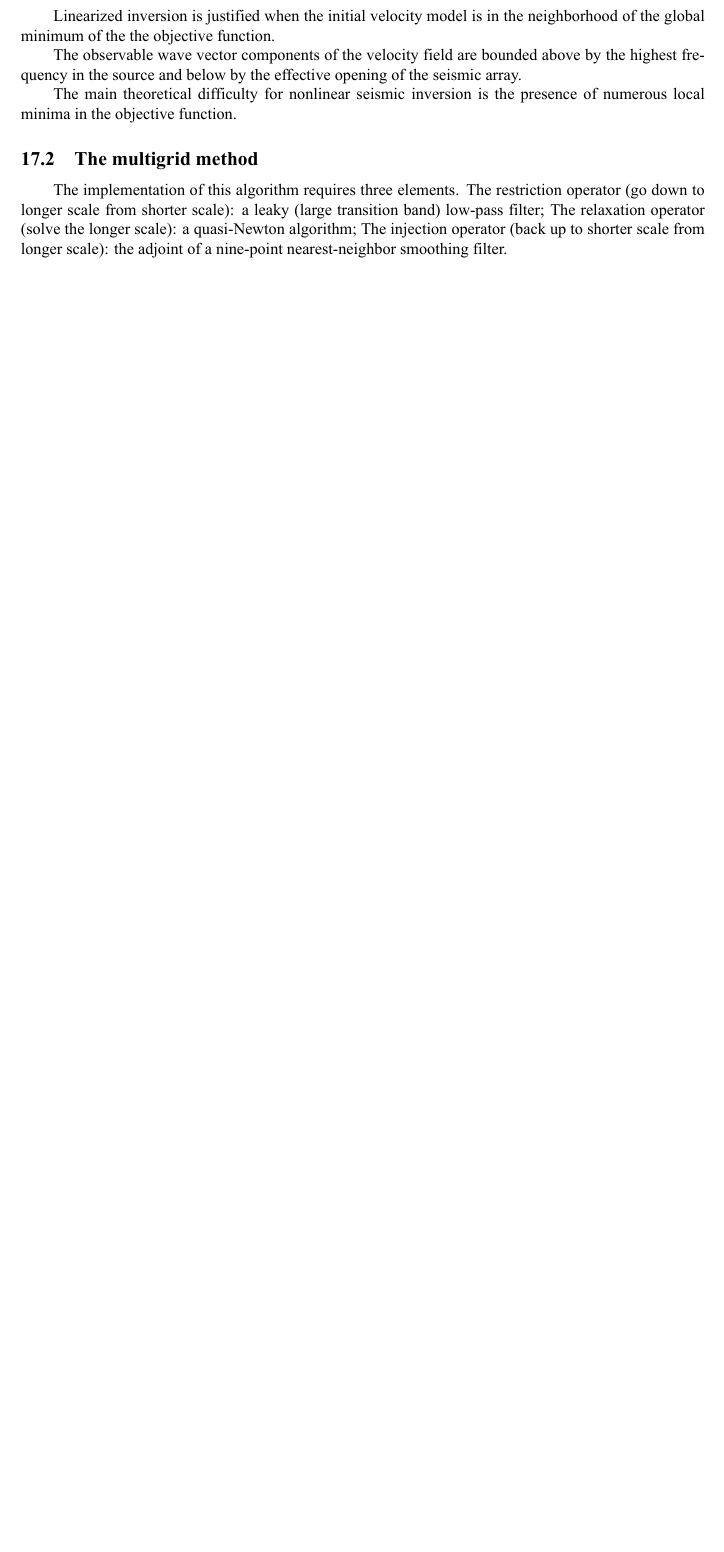
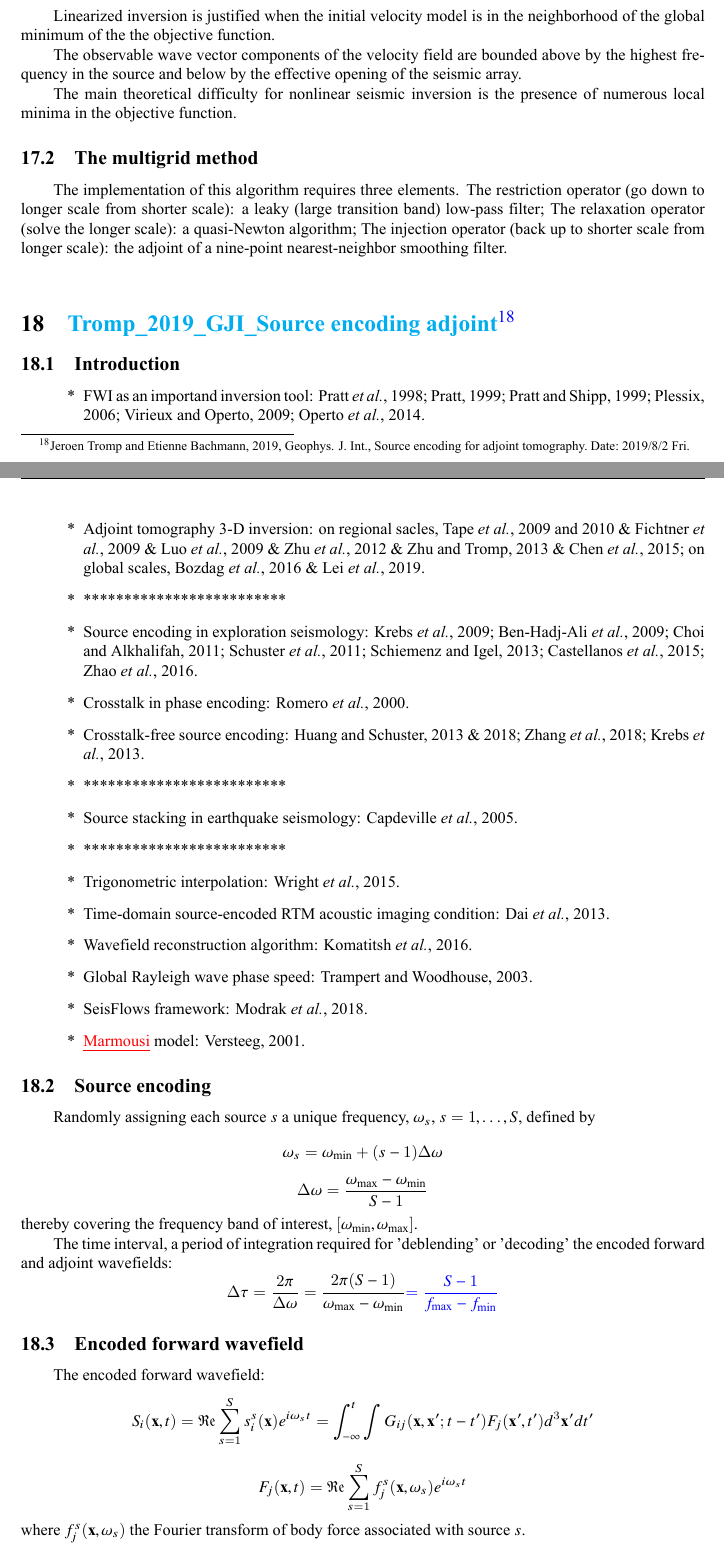
Before and after one commit to TcheL/PaperReading, a LaTeX document (Reading.tex, which reads FWI/Tromp_2019_GJI_Source.tex): part of page 55 of 67 before the commit and two parts of pages 55 and 56 of 70 after it, the two joined at a grey line, cut so that both start at the same text, the shorter picture padded with empty space. The pictures show the PDF file Reading.pdf that the author committed with the source.

Commit message:
Add Tromp_2019_GJI_Source; Fix some bugs

```diff
--- /dev/null
+++ b/FWI/Tromp_2019_GJI_Source.tex
@@ -0,0 +1,73 @@
+\renewcommand{\pmk}{Tromp\_2019\_GJI\_Source encoding adjoint}
+\renewcommand{\prf}{FWI/\pmk.pdf}
+\renewcommand{\pti}{Source encoding for adjoint tomography}
+\renewcommand{\pay}{Jeroen Tromp and Etienne Bachmann, 2019}
+\renewcommand{\pjo}{Geophys. J. Int.}
+\renewcommand{\pda}{2019/8/2 Fri.}
+
+\section{\pinfo}
+\subsection{Introduction}
+\begin{enumerate}[\hspace{10mm*}]
+  \item FWI as an importand inversion tool: Pratt \etal, 1998; Pratt, 1999;
+    Pratt and Shipp, 1999; Plessix, 2006; Virieux and Operto, 2009;
+    Operto \etal, 2014.
+  \item Adjoint tomography 3-D inversion: on regional sacles, Tape \etal, 2009
+    and 2010 \& Fichtner \etal, 2009 \& Luo \etal, 2009 \& Zhu \etal, 2012 \&
+    Zhu and Tromp, 2013 \& Chen \etal, 2015;
+    on global scales, Bozdag \etal, 2016 \& Lei \etal, 2019.
+  \item \sline
+  \item Source encoding in exploration seismology: Krebs \etal, 2009;
+    Ben-Hadj-Ali \etal, 2009; Choi and Alkhalifah, 2011; Schuster \etal, 2011;
+    Schiemenz and Igel, 2013; Castellanos \etal, 2015; Zhao \etal, 2016.
+  \item Crosstalk in phase encoding: Romero \etal, 2000.
+  \item Crosstalk-free source encoding: Huang and Schuster, 2013 \& 2018;
+    Zhang \etal, 2018; Krebs \etal, 2013.
+  \item \sline
+  \item Source stacking in earthquake seismology: Capdeville \etal, 2005.
+  \item \sline
+  \item Trigonometric interpolation: Wright \etal, 2015.
+  \item Time-domain source-encoded RTM acoustic imaging condition:
+    Dai \etal, 2013.
+  \item Wavefield reconstruction algorithm: Komatitsh \etal, 2016.
+  \item Global Rayleigh wave phase speed: Trampert and Woodhouse, 2003.
+  \item SeisFlows framework: Modrak \etal, 2018.
+  \item \mynnem{Marmousi} model\myidxox{Other}{Model}{Marmousi}: Versteeg, 2001.
+\end{enumerate}
+
+\subsection{Source encoding}
+Randomly assigning each source $s$ a unique frequency, $\omega_s$,
+$s=1,\ldots,S$, defined by
+\[ \omega_s = \omega_{\text{min}} + (s - 1) \Delta\omega \]
+\[ \Delta\omega = \frac{\omega_{\text{max}} - \omega_{\text{min}}}{S - 1} \]
+thereby covering the frequency band of interest,
+$[\omega_{\text{min}}, \omega_{\text{max}}]$.
+
+The time interval, a period of integration required for 'deblending' or
+'decoding' the encoded forward and adjoint wavefields:
+\[ \Delta\tau = \frac{2\pi}{\Delta\omega}
+  = \frac{2\pi(S - 1)}{\omega_{\text{max}} - \omega_{\text{min}}}
+  \myno{ = \frac{S - 1}{f_{\text{max}} - f_{\text{min}}} } \]
+
+\subsection{Encoded forward wavefield}
+The encoded forward wavefield:
+\[ S_i(\mbf x, t) = \myRe \sum_{s=1}^S s_i^s(\mbf x) e^{i\omega_s t}
+  = \int_{-\infty}^t \int G_{ij}(\mbf x, \mbf x'; t - t') F_j(\mbf x', t')
+  d^3\mbf x' dt' \]
+\[ F_j(\mbf x, t) = \myRe \sum_{s=1}^S f_j^s(\mbf x, \omega_s)
+  e^{i\omega_s t} \]
+where $f_j^s(\mbf x, \omega_s)$ the Fourier transform of body force
+associated with source $s$.
+
+\subsection{Decoding the encoded forward wavefield}
+Simulate until the encoded forward wavefield reaches steady state
+at a time $T_\text{ss}$,
+\[ S_i(\mbf x, t) = \myRe \sum_{s=1}^S s_i^s(\mbf x) e^{i\omega_s t}
+  = \sum_{s=1}^S [ A_i^s(\mbf x) \cos(\omega_s t)
+  + B_i^s(\mbf x) sin(\omega_s t) ] \]
+where $s_i^s(\mbf x) = A_i^s(\mbf x) - i B_i^s(\mbf x)$.
+
+Decode the stationary parts of the encoded forward wavefield:
+\[ A_i^s(\mbf x) = \frac{2}{\Delta\tau} \int_{T_\text{ss}}^{T_\text{ss}
+  + \Delta\tau} S_i(\mbf x, t) \cos(\omega_s, t) dt \]
+\[ B_i^s(\mbf x) = \frac{2}{\Delta\tau} \int_{T_\text{ss}}^{T_\text{ss}
+  + \Delta\tau} S_i(\mbf x, t) \sin(\omega_s, t) dt \]
@@ -0,0 +89,6 @@
+\[ S_i^\dagger(\mbf x, t) = \int_{-\infty}^t \int
+  G_{ij}(\mbf x, \mbf x'; t - t') F_j^\dagger(\mbf x', t') d^3\mbf x' dt' \]
+\[ F_j^\dagger(\mbf x, t) = \myRe \sum_{s=1}^S f_j^{\dagger s}
+  e^{i\omega_s t} \]
+where $f_j^{\dagger s}(\mbf x, \omega_s)$ the Fourier transform of
+$f_j^{\dagger s}(\mbf x, t)$.
@@ -0,0 +99,2 @@
+\[ S_i^\dagger(\mbf x, t) = \myRe \sum_{s=1}^S s_i^{\dagger s}(\mbf x)
+  e^{-i\omega_s t} = \sum_{s=1}^S [ A_i^{\dagger s} \cos(\omega_s t)
```
Also changed, not shown: FWI/Bozdag_2011_GJI_Misfit.tex (renamed from FWI/Bozdag_2001_GJI_Misfit.tex, +1 -1 lines), FWI/Pratt_1997_GJI_Newton.tex (+2 -2 lines), FWI/Tromp_2005_GJI_Adjoint.tex (+23 -23 lines), Reading.tex (+4 -1 lines), Reading.pdf, FWI/Tromp_2019_GJI_Source.tex (77 more changed lines).
